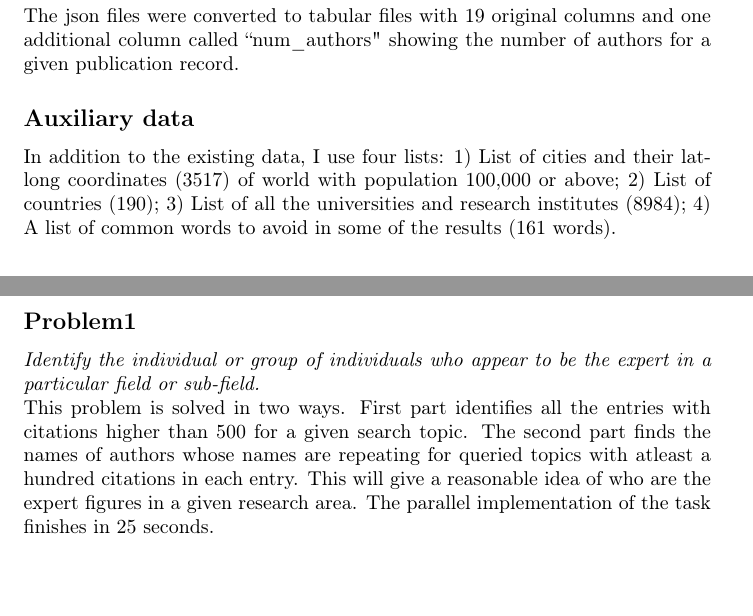
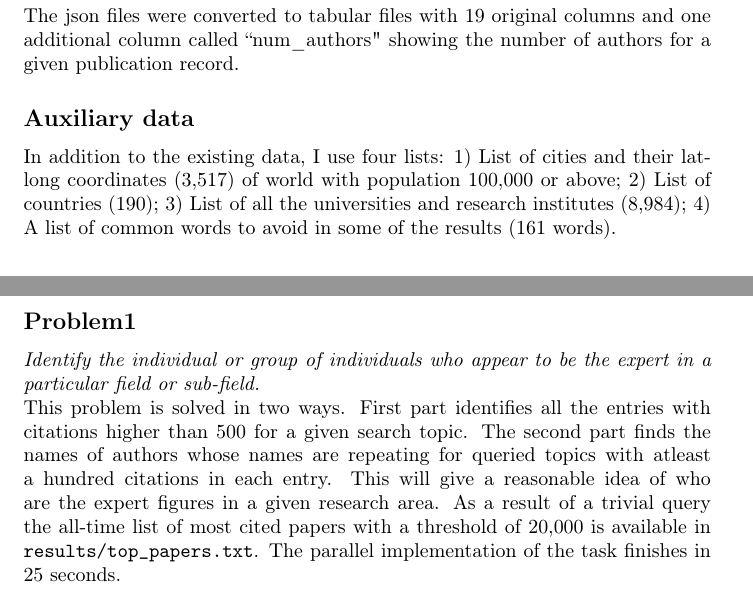
Before and after one commit to ketancmaheshwari/SMC18, a LaTeX document (report/SMC18_DataChallenge4.tex): two parts of pages 2 and 3 of 4 before the commit and two parts of pages 2 and 3 of 5 after it, joined at a grey line, cut so that both start at the same text, the shorter picture padded with empty space. Compiled offline with pdfLaTeX.

Commit message:
add top papers

```diff
--- a/report/SMC18_DataChallenge4.tex
+++ b/report/SMC18_DataChallenge4.tex
@@ -79,9 +79,9 @@ publication record.
 
 \subsection*{Auxiliary data}
 In addition to the existing data, I use four lists: 1) List of cities and their
-lat-long coordinates (3517) of world with population 100,000 or above; 2) List
+lat-long coordinates (3,517) of world with population 100,000 or above; 2) List
 of countries (190); 3) List of all the universities and research institutes
-(8984); 4) A list of common words to avoid in some of the results (161 words).
+(8,984); 4) A list of common words to avoid in some of the results (161 words).
 
 \section*{Solutions}
 \subsection*{Preprocessing}
@@ -103,8 +103,10 @@ This problem is solved in two ways. First part identifies all the entries with
 citations higher than 500 for a given search topic. The second part finds the
 names of authors whose names are repeating for queried topics with atleast a
 hundred citations in each entry. This will give a reasonable idea of who are
-the expert figures in a given research area. The parallel implementation of the
-task finishes in 25 seconds.
+the expert figures in a given research area. As a result of a trivial query the
+all-time list of most cited papers with a threshold of 20,000 is available in
+\texttt{results/top\_papers.txt}. The parallel implementation of the task
+finishes in 25 seconds.
 
 \subsection*{Problem2}
 \textit{Identify topics that have been researched across all publications.}
```
Also changed, not shown: report/SMC18_DataChallenge4.pdf, report/SMC18_DataChallenge4.tex (2 more changed lines).
